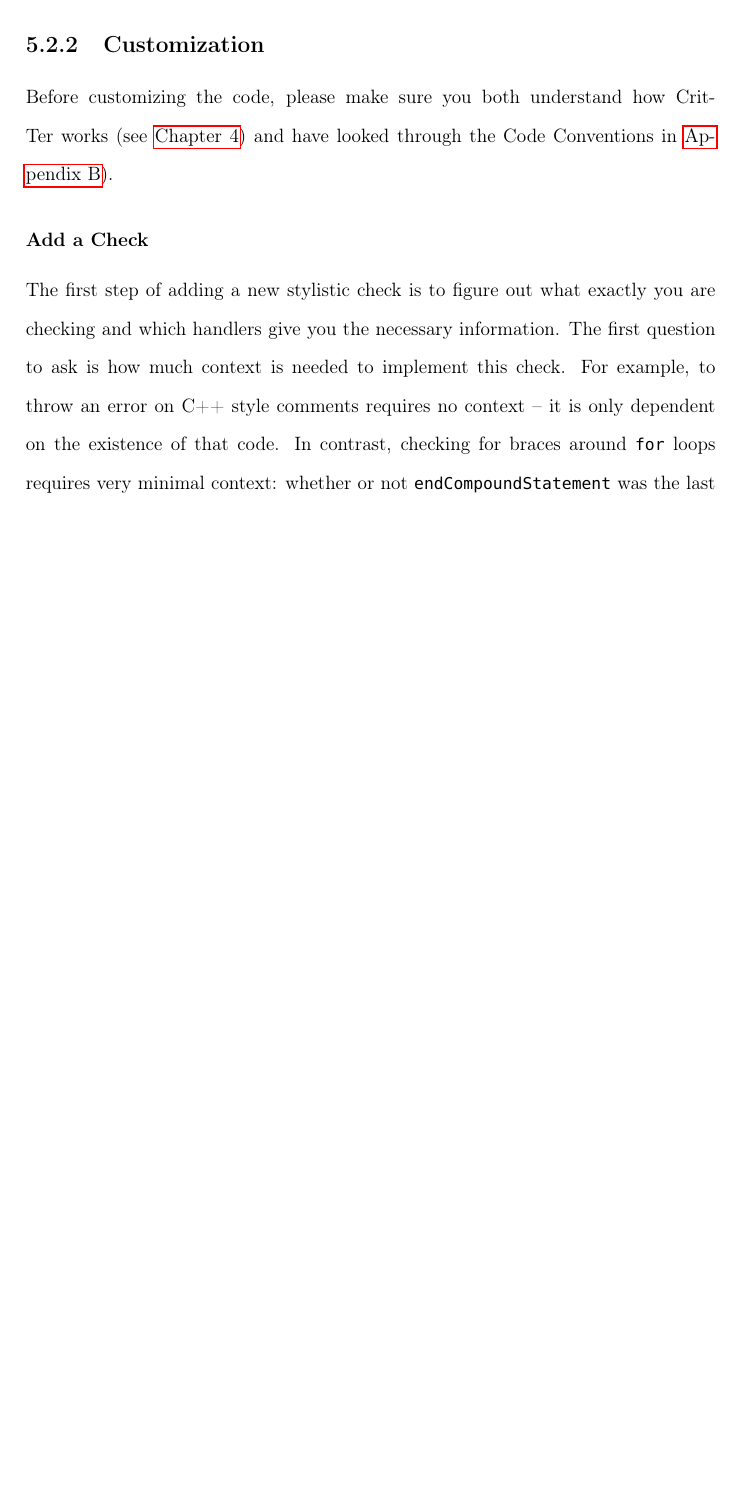
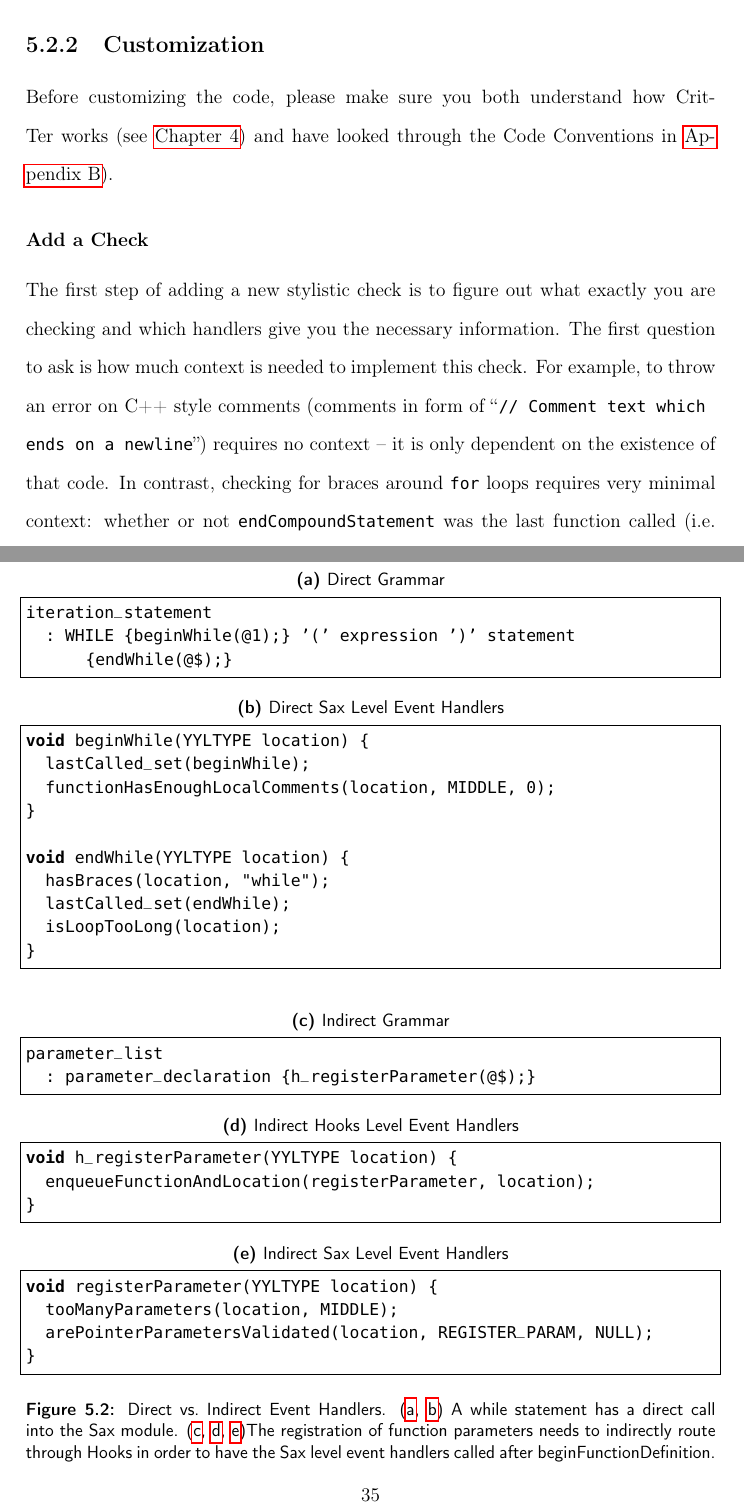
Before and after one commit to esr2/critter, a LaTeX thesis (Thesis.tex): part of page 39 of 58 before the commit and two parts of pages 39 and 44 of 59 after it, the two joined at a grey line, cut so that both start at the same text, the shorter picture padded with empty space. Compiled offline with pdfLaTeX; a missing font is replaced by an installed copy or a similar font.

Commit message:
fixed writing the checks as per Dondero's comments and added examples of the hooks/sax calls and corresponding actions in grammar

```diff
--- a/Thesis.tex
+++ b/Thesis.tex
@@ -970,6 +969,7 @@ Conventions in \autoref{conventions}).
 
 The first step of adding a new stylistic check is to figure out what exactly you are checking and which
 handlers give you the necessary information. The first question to ask is how much context is needed to
-implement this check. For example, to throw an error on C++ style comments requires no context -- it is
-only dependent on the existence of that code. In contrast, checking for braces around \lstinline{for} loops
-requires very minimal context: whether or not \lstinline{endCompoundStatement} was the last function
+implement this check. For example, to throw an error on C++ style comments (comments in form of
+``\lstinline{// Comment text which ends on a newline}'') requires no context -- it is only dependent on the
+existence of that code. In contrast, checking for braces around \lstinline{for} loops requires very minimal
+context: whether or not \lstinline{endCompoundStatement} was the last function called (i.e. right before
@@ -1064,7 +1064,69 @@ handler needs to go through Hooks, you need to create two handlers: \lstinline{n
 grammar file). If the event just needs to be released at the correct time (i.e. it appears within a hooked
 construct), the Hooks handler should call \lstinline{enqueueFunctionAndLocation} to enqueue the Sax
 handler. If the handler needs to dequeue elements, it should call \lstinline{dequeueUntil}, followed by the
-sax handler and \lstinline{lastCalled_set()}.
+sax handler and \lstinline{lastCalled_set()}. Both routes are shown in \autoref{saxAndHooksHandlers}.
+
+\begin{figure}
+
+\begin{subfigure}[t]{\linewidth}
+\caption{Direct Grammar}
+\label{directGrammar}
+\begin{lstlisting}[language=Caml]
+iteration_statement
+	: WHILE {beginWhile(@1);} '(' expression ')' statement   {endWhile(@$);}
+\end{lstlisting}
+\end{subfigure}
+
+\begin{subfigure}[b]{\linewidth}
+\caption{Direct Sax Level Event Handlers}
+\label{directSax}
+\begin{lstlisting}[language=C]
+void beginWhile(YYLTYPE location) {
+	lastCalled_set(beginWhile);
+	functionHasEnoughLocalComments(location, MIDDLE, 0);
+}
+
+void endWhile(YYLTYPE location) {
+	hasBraces(location, "while");
+	lastCalled_set(endWhile);
+	isLoopTooLong(location);
+}
+\end{lstlisting}
+\end{subfigure}
+
+\begin{subfigure}[t]{\linewidth}
+\caption{Indirect Grammar}
+\label{indirectGrammar}
+\begin{lstlisting}[language=Caml]
+parameter_list
+	: parameter_declaration	{h_registerParameter(@$);}
+\end{lstlisting}
+\end{subfigure}
+
+\begin{subfigure}[b]{\linewidth}
+\caption{Indirect Hooks Level Event Handlers}
+\label{indirectHooks}
+\begin{lstlisting}[language=C]
+void h_registerParameter(YYLTYPE location) {
+	enqueueFunctionAndLocation(registerParameter, location);
+}
+\end{lstlisting}
+\end{subfigure}
+
+\begin{subfigure}[b]{\linewidth}
+\caption{Indirect Sax Level Event Handlers}
+\label{indirectSax}
+\begin{lstlisting}[language=C]
+void registerParameter(YYLTYPE location) {
+	tooManyParameters(location, MIDDLE);
+	arePointerParametersValidated(location, REGISTER_PARAM, NULL);
+}
+\end{lstlisting}
+\end{subfigure}
+
+\caption[Direct vs.\ Indirect Event Handlers]{Direct vs.\ Indirect Event Handlers. (\subref{directGrammar}, \subref{directSax}) A while statement has a direct call into the Sax module. (\subref{indirectGrammar}, \subref{indirectHooks}, \subref{indirectSax})The registration of function parameters needs to indirectly route through Hooks in order to have the Sax level event handlers called after beginFunctionDefinition.}
+\label{saxAndHooksHandlers}
+\end{figure}
 
 \subsection{Compilation, Testing and Installation}
 
```
Also changed, not shown: Thesis.tex (39 more changed lines).
